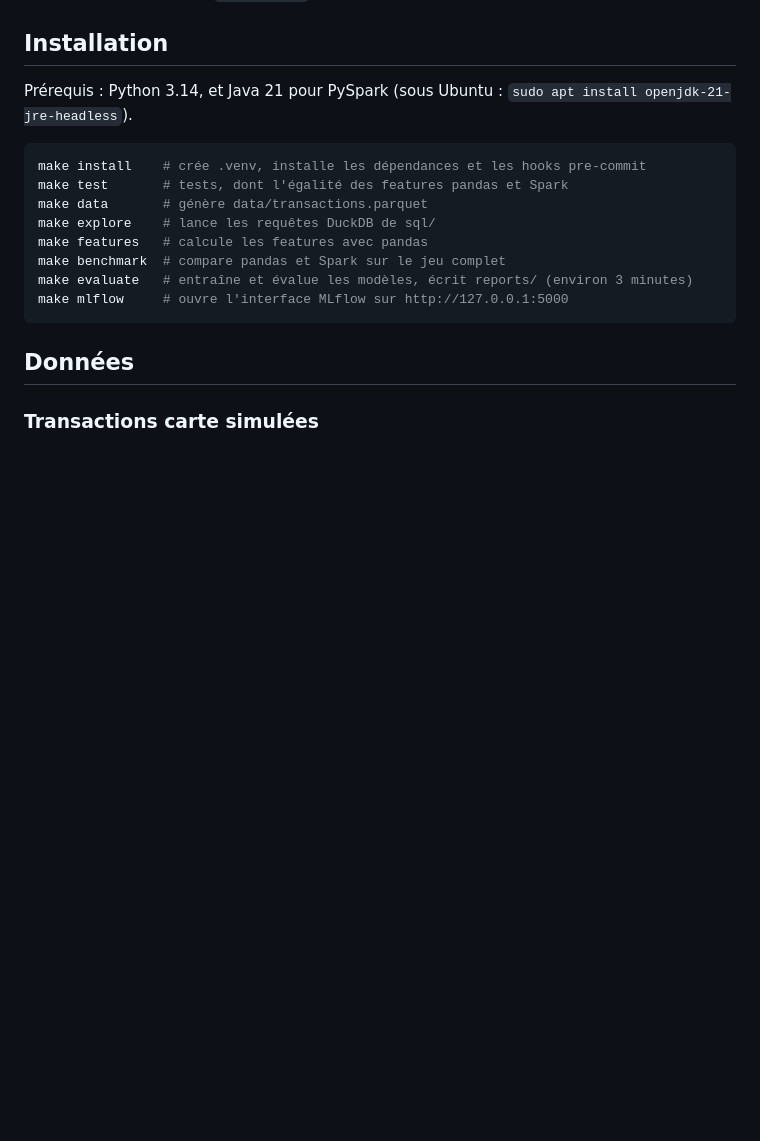
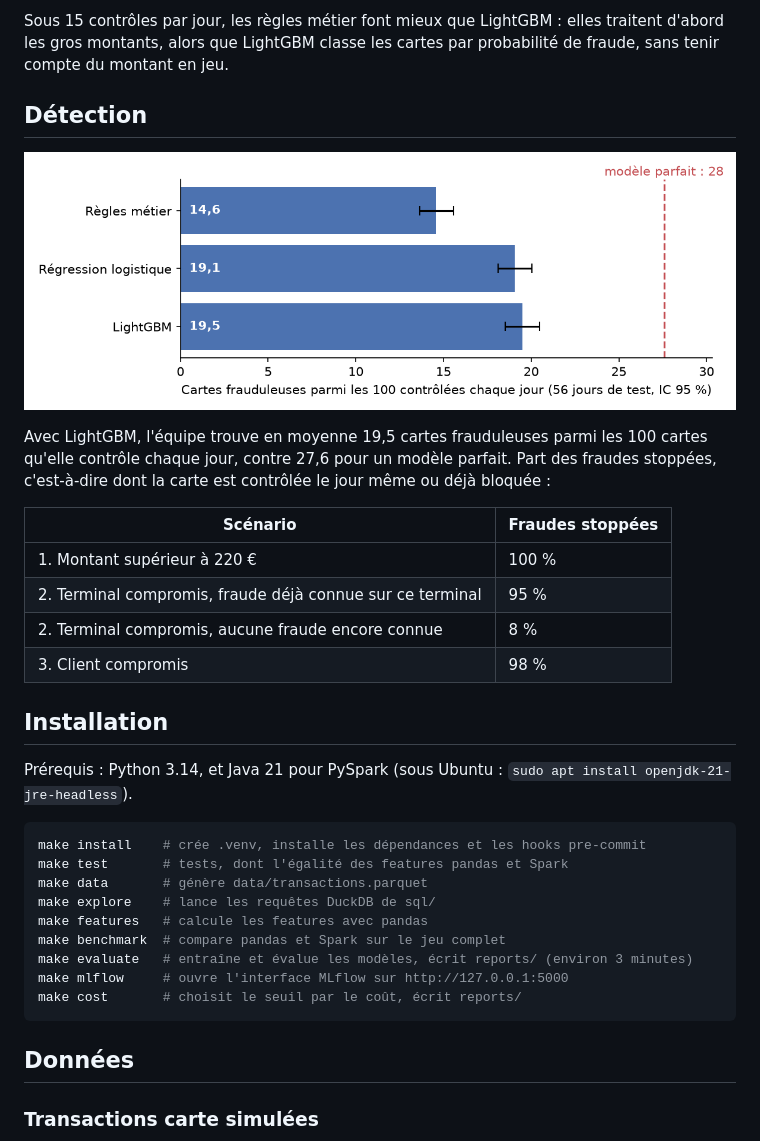
Before and after one commit to MohamedRadhi52/fraudops, a Markdown page: README.md, the part around one of its changes. Rendered like a GitHub page; blank space fills up the shorter version.

````diff
--- a/README.md
+++ b/README.md
@@ -28,3 +47,17 @@ Données : 1,8 M de transactions simulées d'après le Fraud Detection Handbook
+Sous 15 contrôles par jour, les règles métier font mieux que LightGBM : elles traitent d'abord les gros montants, alors que LightGBM classe les cartes par probabilité de fraude, sans tenir compte du montant en jeu.
+
+## Détection
+
+![Cartes frauduleuses parmi les 100 contrôlées chaque jour, par modèle](reports/figures/card_precision.png)
+
+Avec LightGBM, l'équipe trouve en moyenne 19,5 cartes frauduleuses parmi les 100 cartes qu'elle contrôle chaque jour, contre 27,6 pour un modèle parfait. Part des fraudes stoppées, c'est-à-dire dont la carte est contrôlée le jour même ou déjà bloquée :
+
+| Scénario | Fraudes stoppées |
+|---|---|
+| 1. Montant supérieur à 220 € | 100 % |
+| 2. Terminal compromis, fraude déjà connue sur ce terminal | 95 % |
+| 2. Terminal compromis, aucune fraude encore connue | 8 % |
+| 3. Client compromis | 98 % |
 
 ## Installation
 
@@ -39,6 +72,7 @@ make features   # calcule les features avec pandas
 make benchmark  # compare pandas et Spark sur le jeu complet
 make evaluate   # entraîne et évalue les modèles, écrit reports/ (environ 3 minutes)
 make mlflow     # ouvre l'interface MLflow sur http://127.0.0.1:5000
+make cost       # choisit le seuil par le coût, écrit reports/
 ```
 
 ## Données
````
Also changed, not shown: other parts of README.md (+28 -9 lines), docs/DECISIONS.md (+6 -0 lines), reports/figures/cost.png (added), reports/figures/cost_by_strategy.png (added), 6 other files.
